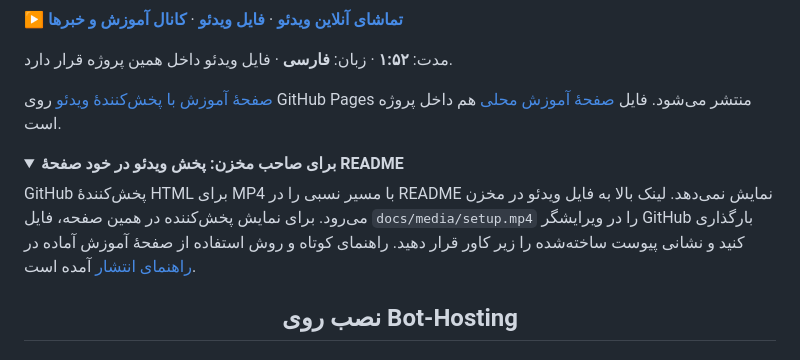
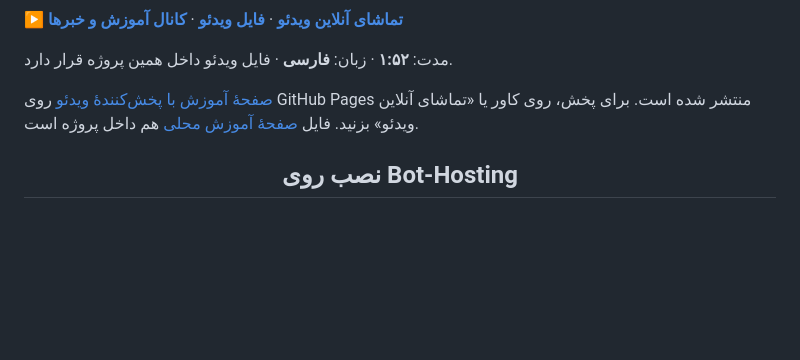
Before and after one commit to AmyraxVPN-Main/Amyrax-Panel, a Markdown page: README.md, the part around the change. GitHub-like rendering; folded sections open; blank space fills up the shorter version.

Commit message:
Link the published tutorial page

```diff
--- a/README.md
+++ b/README.md
@@ -60,14 +60,7 @@
 
 مدت: **۱:۵۲** · زبان: **فارسی** · فایل ویدئو داخل همین پروژه قرار دارد.
 
-[صفحهٔ آموزش با پخش‌کنندهٔ ویدئو](https://amyraxvpn-main.github.io/Amyrax-Panel/) روی GitHub Pages منتشر می‌شود. فایل [صفحهٔ آموزش محلی](docs/index.html) هم داخل پروژه است.
-
-<details>
-<summary><strong>برای صاحب مخزن: پخش ویدئو در خود صفحهٔ README</strong></summary>
-
-GitHub پخش‌کنندهٔ HTML برای MP4 با مسیر نسبی را در README نمایش نمی‌دهد. لینک بالا به فایل ویدئو در مخزن می‌رود. برای نمایش پخش‌کننده در همین صفحه، فایل `docs/media/setup.mp4` را در ویرایشگر GitHub بارگذاری کنید و نشانی پیوست ساخته‌شده را زیر کاور قرار دهید. راهنمای کوتاه و روش استفاده از صفحهٔ آموزش آماده در [راهنمای انتشار](docs/PUBLISHING.md) آمده است.
-
-</details>
+[صفحهٔ آموزش با پخش‌کنندهٔ ویدئو](https://amyraxvpn-main.github.io/Amyrax-Panel/) روی GitHub Pages منتشر شده است. برای پخش، روی کاور یا «تماشای آنلاین ویدئو» بزنید. فایل [صفحهٔ آموزش محلی](docs/index.html) هم داخل پروژه است.
 
 <a id="installation"></a>
 
```
